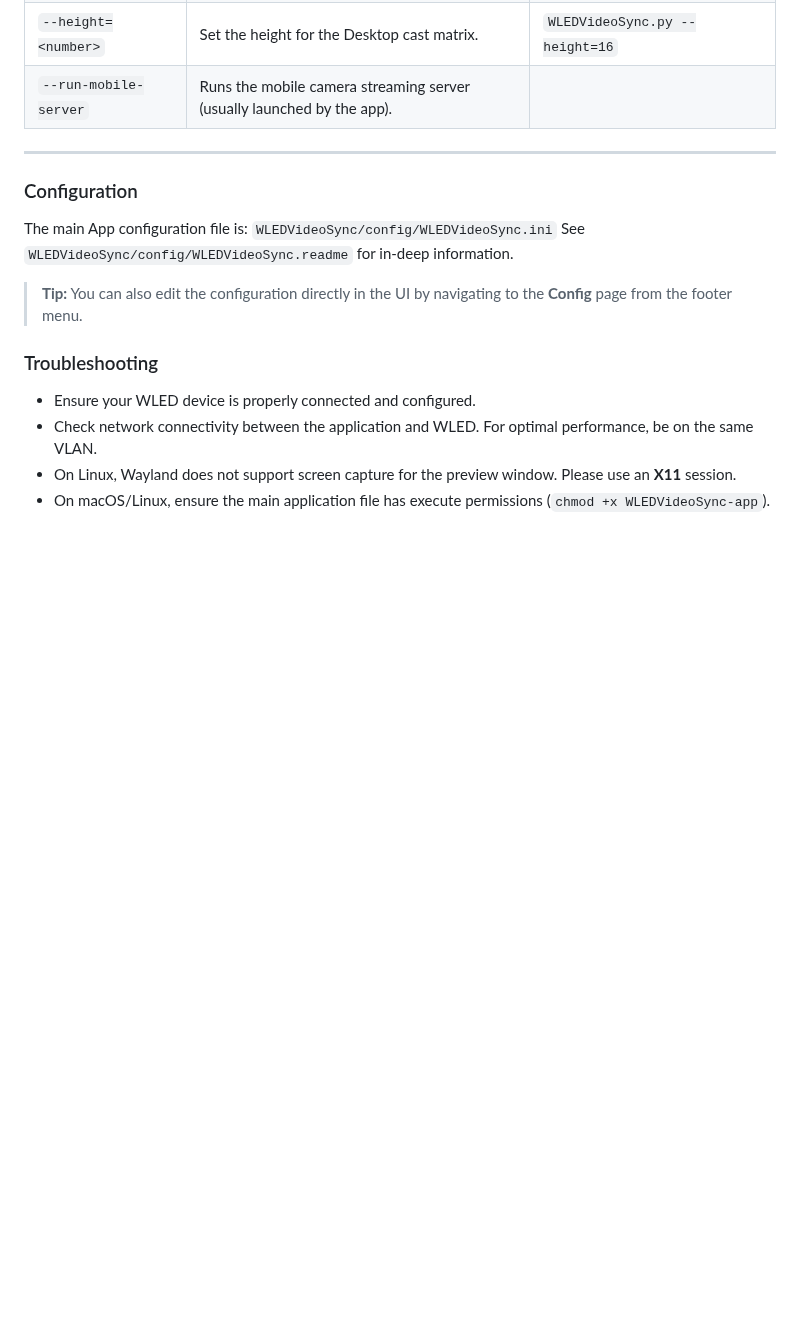
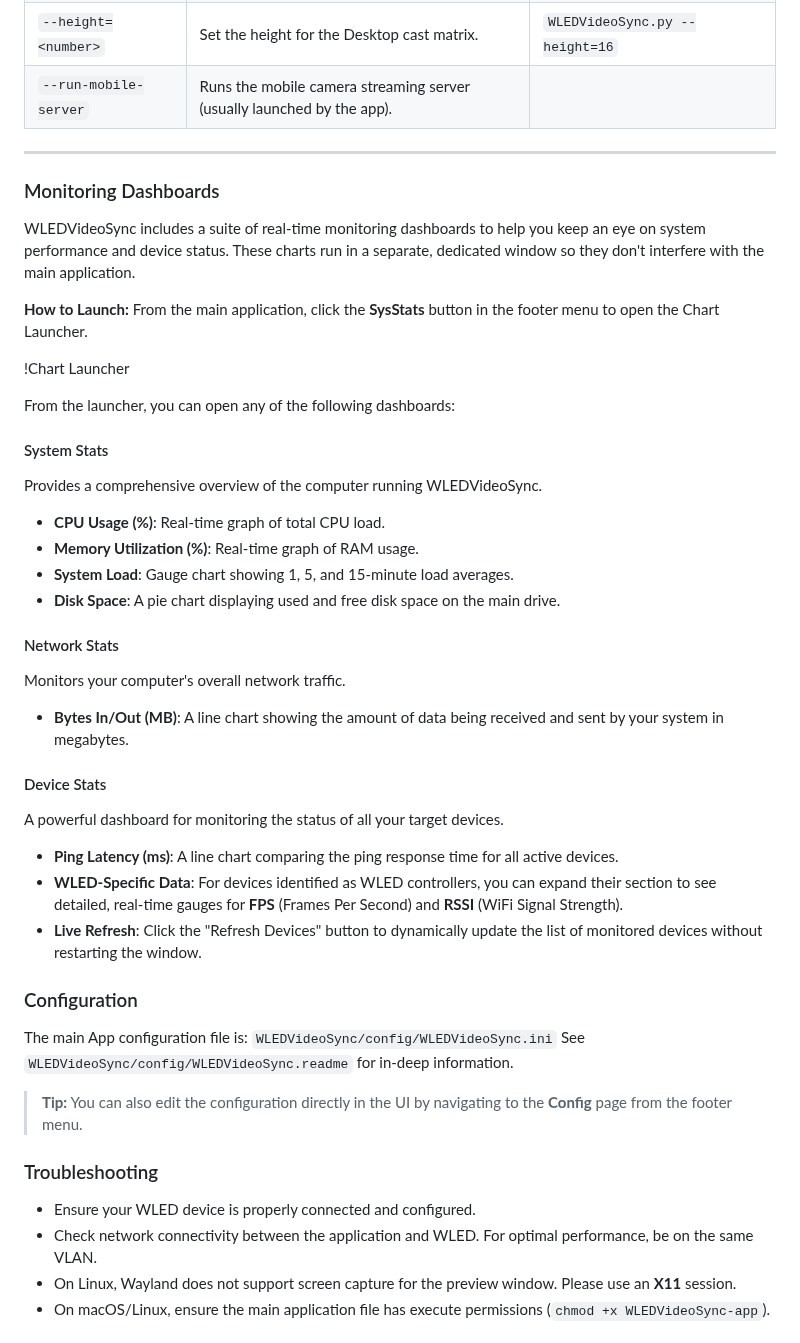
Before and after one commit to zak-45/WLEDVideoSync, a Markdown page: README.md, the part around the change. Rendered like a GitHub page; blank space fills up the shorter version.

```diff
--- a/README.md
+++ b/README.md
@@ -435,6 +435,33 @@ The editor dialog allows you to fine-tune every aspect of the text animation in
 
  ---
 
+ ### Monitoring Dashboards
+ WLEDVideoSync includes a suite of real-time monitoring dashboards to help you keep an eye on system performance and device status. These charts run in a separate, dedicated window so they don't interfere with the main application.
+
+ **How to Launch:**
+ From the main application, click the **SysStats** button in the footer menu to open the Chart Launcher.
+
+ !Chart Launcher
+
+ From the launcher, you can open any of the following dashboards:
+
+ #### System Stats
+ Provides a comprehensive overview of the computer running WLEDVideoSync.
+ - **CPU Usage (%)**: Real-time graph of total CPU load.
+ - **Memory Utilization (%)**: Real-time graph of RAM usage.
+ - **System Load**: Gauge chart showing 1, 5, and 15-minute load averages.
+ - **Disk Space**: A pie chart displaying used and free disk space on the main drive.
+
+ #### Network Stats
+ Monitors your computer's overall network traffic.
+ - **Bytes In/Out (MB)**: A line chart showing the amount of data being received and sent by your system in megabytes.
+
+ #### Device Stats
+ A powerful dashboard for monitoring the status of all your target devices.
+ - **Ping Latency (ms)**: A line chart comparing the ping response time for all active devices.
+ - **WLED-Specific Data**: For devices identified as WLED controllers, you can expand their section to see detailed, real-time gauges for **FPS** (Frames Per Second) and **RSSI** (WiFi Signal Strength).
+ - **Live Refresh**: Click the "Refresh Devices" button to dynamically update the list of monitored devices without restarting the window.
+
 ### Configuration
 The main App configuration file is: ``WLEDVideoSync/config/WLEDVideoSync.ini``
 See ``WLEDVideoSync/config/WLEDVideoSync.readme`` for in-deep information.
```
